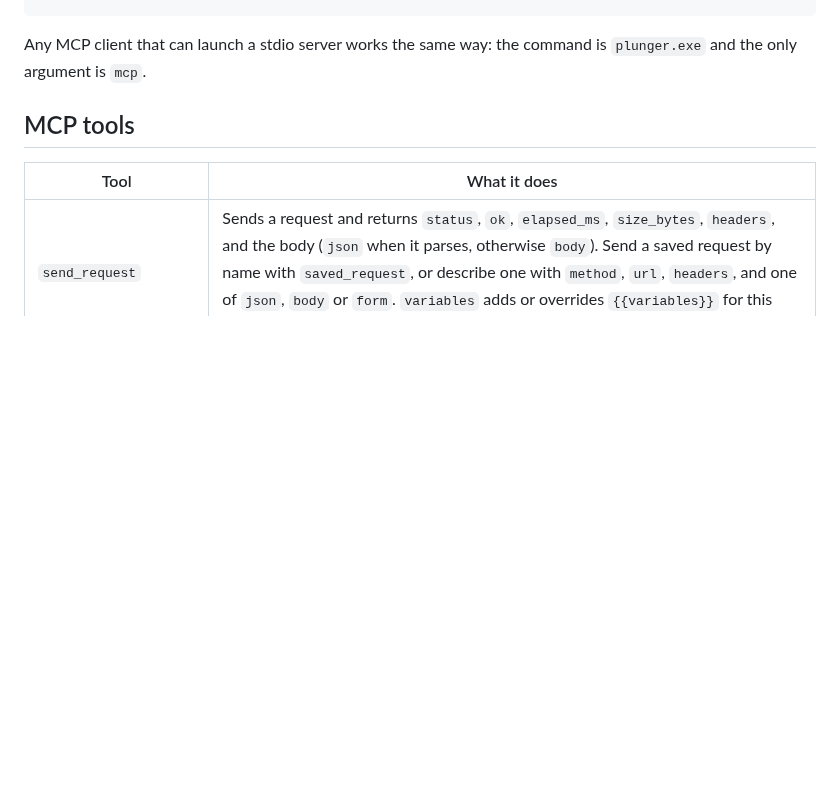
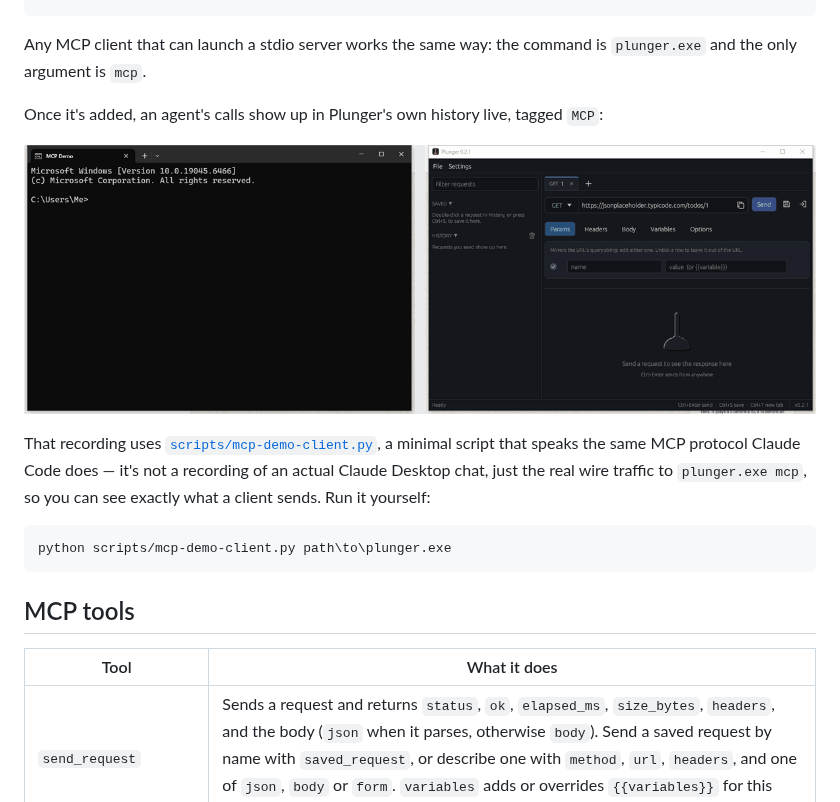
Before and after one commit to metamug/plunger, a Markdown page: docs/agents.md, the part around the change. Drawn GitHub-style; pictures changed too: docs/images/mcp-demo.gif (added); blank space fills up the shorter version.

````diff
--- a/docs/agents.md
+++ b/docs/agents.md
@@ -39,6 +39,18 @@ claude mcp add plunger -- "C:\Tools\plunger\plunger.exe" mcp
 ```
 
 Any MCP client that can launch a stdio server works the same way: the command is `plunger.exe` and the only argument is `mcp`.
+
+Once it's added, an agent's calls show up in Plunger's own history live, tagged `MCP`:
+
+<p align="center">
+  <img src="images/mcp-demo.gif" alt="A terminal running a minimal MCP client against plunger.exe mcp, next to the Plunger window. It calls send_request for a random joke; the response prints in the terminal, and the request appears live in Plunger's history tagged MCP. Opening that row and pressing Send renders the same response in the window." width="900">
+</p>
+
+That recording uses [`scripts/mcp-demo-client.py`](../scripts/mcp-demo-client.py), a minimal script that speaks the same MCP protocol Claude Code does — it's not a recording of an actual Claude Desktop chat, just the real wire traffic to `plunger.exe mcp`, so you can see exactly what a client sends. Run it yourself:
+
+```bash
+python scripts/mcp-demo-client.py path\to\plunger.exe
+```
 
 ## MCP tools
 
````
Also changed, not shown: CHANGELOG.md (+4 -0 lines), README.md (+6 -0 lines), 1 other file.
